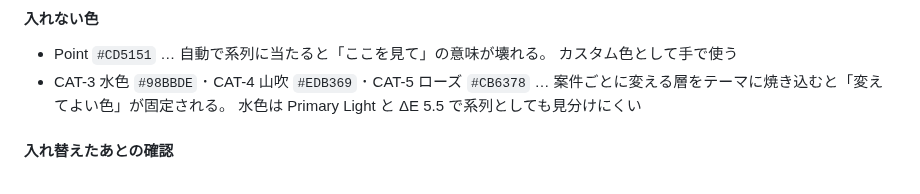
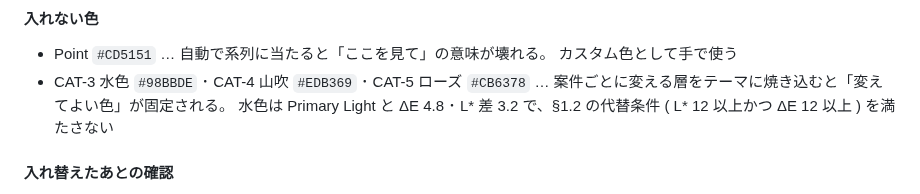
Before and after one commit to komorebi-tools/design-system, a Markdown page: FIGURE.md, the part around the change. Rendered like a GitHub page.

Commit message:
docs: §5.5 の水色と Primary Light の ΔE を 4.8 に訂正し、根拠を §1.2 の選定条件に差し替える

```diff
--- a/FIGURE.md
+++ b/FIGURE.md
@@ -1106,7 +1106,7 @@ Googleスライドにこれらのフォントがないため、スライドだ
 - Point `#CD5151` … 自動で系列に当たると「ここを見て」の意味が壊れる。
   カスタム色として手で使う
 - CAT-3 水色 `#98BBDE` ･ CAT-4 山吹 `#EDB369` ･ CAT-5 ローズ `#CB6378` … 案件ごとに変える層をテーマに焼き込むと「変えてよい色」が固定される。
-  水色は Primary Light と ΔE 5.5 で系列としても見分けにくい
+  水色は Primary Light と ΔE 4.8 ･ L* 差 3.2 で、§1.2 の代替条件 ( L* 12 以上かつ ΔE 12 以上 ) を満たさない
 
 #### 入れ替えたあとの確認
 
```
